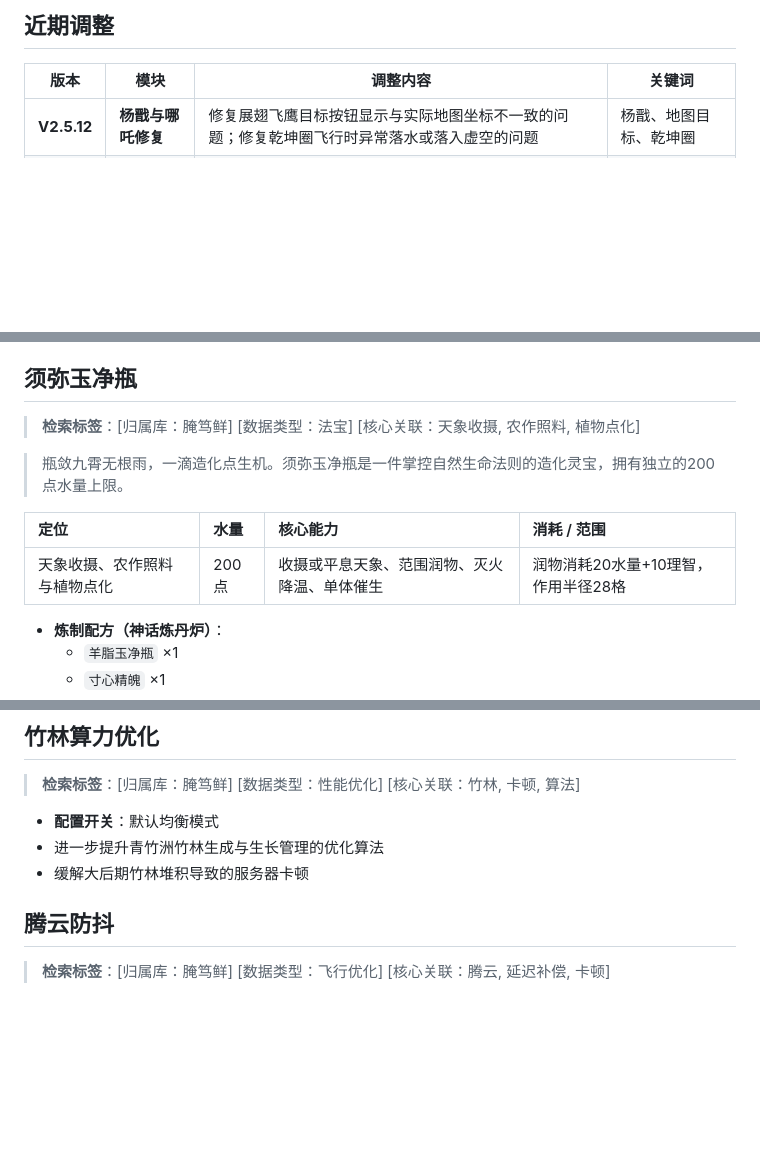
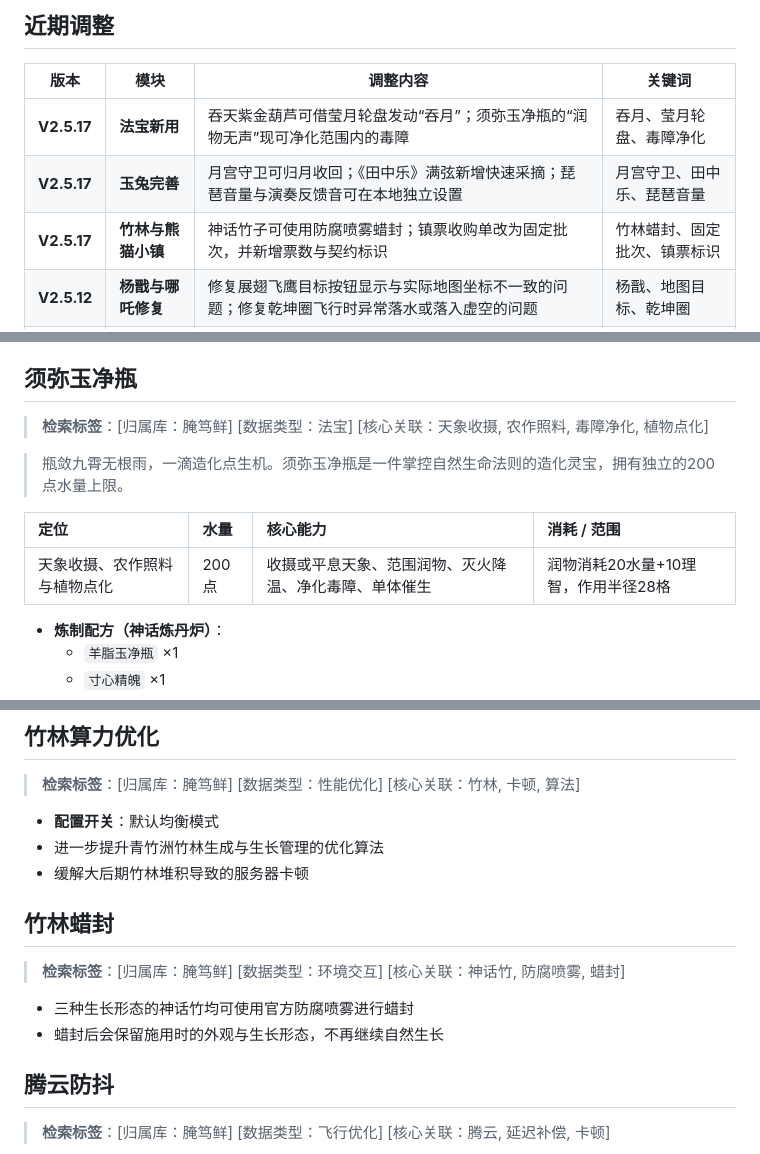
Before and after one commit to YANDUXIAN/xydztzwiki, a Markdown page: content.md, 3 parts joined by grey strips. GitHub-like rendering; blank space fills up the shorter version.

```diff
--- a/content.md
+++ b/content.md
@@ -31,6 +31,9 @@
 
 | 版本 | 模块 | 调整内容 | 关键词 |
 | --- | --- | --- | --- |
+| **V2.5.17** | **法宝新用** | 吞天紫金葫芦可借莹月轮盘发动“吞月”；须弥玉净瓶的“润物无声”现可净化范围内的毒障 | 吞月、莹月轮盘、毒障净化 |
+| **V2.5.17** | **玉兔完善** | 月宫守卫可归月收回；《田中乐》满弦新增快速采摘；琵琶音量与演奏反馈音可在本地独立设置 | 月宫守卫、田中乐、琵琶音量 |
+| **V2.5.17** | **竹林与熊猫小镇** | 神话竹子可使用防腐喷雾蜡封；镇票收购单改为固定批次，并新增票数与契约标识 | 竹林蜡封、固定批次、镇票标识 |
 | **V2.5.12** | **杨戬与哪吒修复** | 修复展翅飞鹰目标按钮显示与实际地图坐标不一致的问题；修复乾坤圈飞行时异常落水或落入虚空的问题 | 杨戬、地图目标、乾坤圈 |
 | **V2.5.12** | **无常机制完善** | 彼岸还阳增加单次魂魄使用上限；招魂幡现在可以消耗5个善魂发动火元幽冥 | 彼岸还阳、招魂幡、火元幽冥 |
 | **V2.5.12** | **青竹洲优化** | 进一步提升青竹洲竹林优化算法 | 青竹洲、竹林、性能优化 |
@@ -482,13 +491,13 @@
 
 ## 须弥玉净瓶
 
-> **检索标签**：[归属库：腌笃鲜] [数据类型：法宝] [核心关联：天象收摄, 农作照料, 植物点化]
+> **检索标签**：[归属库：腌笃鲜] [数据类型：法宝] [核心关联：天象收摄, 农作照料, 毒障净化, 植物点化]
 
 > 瓶敛九霄无根雨，一滴造化点生机。须弥玉净瓶是一件掌控自然生命法则的造化灵宝，拥有独立的200点水量上限。
 
 | 定位 | 水量 | 核心能力 | 消耗 / 范围 |
 | :--- | :--- | :--- | :--- |
-| 天象收摄、农作照料与植物点化 | 200点 | 收摄或平息天象、范围润物、灭火降温、单体催生 | 润物消耗20水量+10理智，作用半径28格 |
+| 天象收摄、农作照料与植物点化 | 200点 | 收摄或平息天象、范围润物、灭火降温、净化毒障、单体催生 | 润物消耗20水量+10理智，作用半径28格 |
 
 - **炼制配方（神话炼丹炉）**：
   - `羊脂玉净瓶` ×1
@@ -1223,6 +1240,13 @@
 - **配置开关**：默认均衡模式
 - 进一步提升青竹洲竹林生成与生长管理的优化算法
 - 缓解大后期竹林堆积导致的服务器卡顿
+
+## 竹林蜡封
+
+> **检索标签**：[归属库：腌笃鲜] [数据类型：环境交互] [核心关联：神话竹, 防腐喷雾, 蜡封]
+
+- 三种生长形态的神话竹均可使用官方防腐喷雾进行蜡封
+- 蜡封后会保留施用时的外观与生长形态，不再继续自然生长
 
 ## 腾云防抖
 
```
Also changed, not shown: other parts of content.md (+20 -6 lines).
